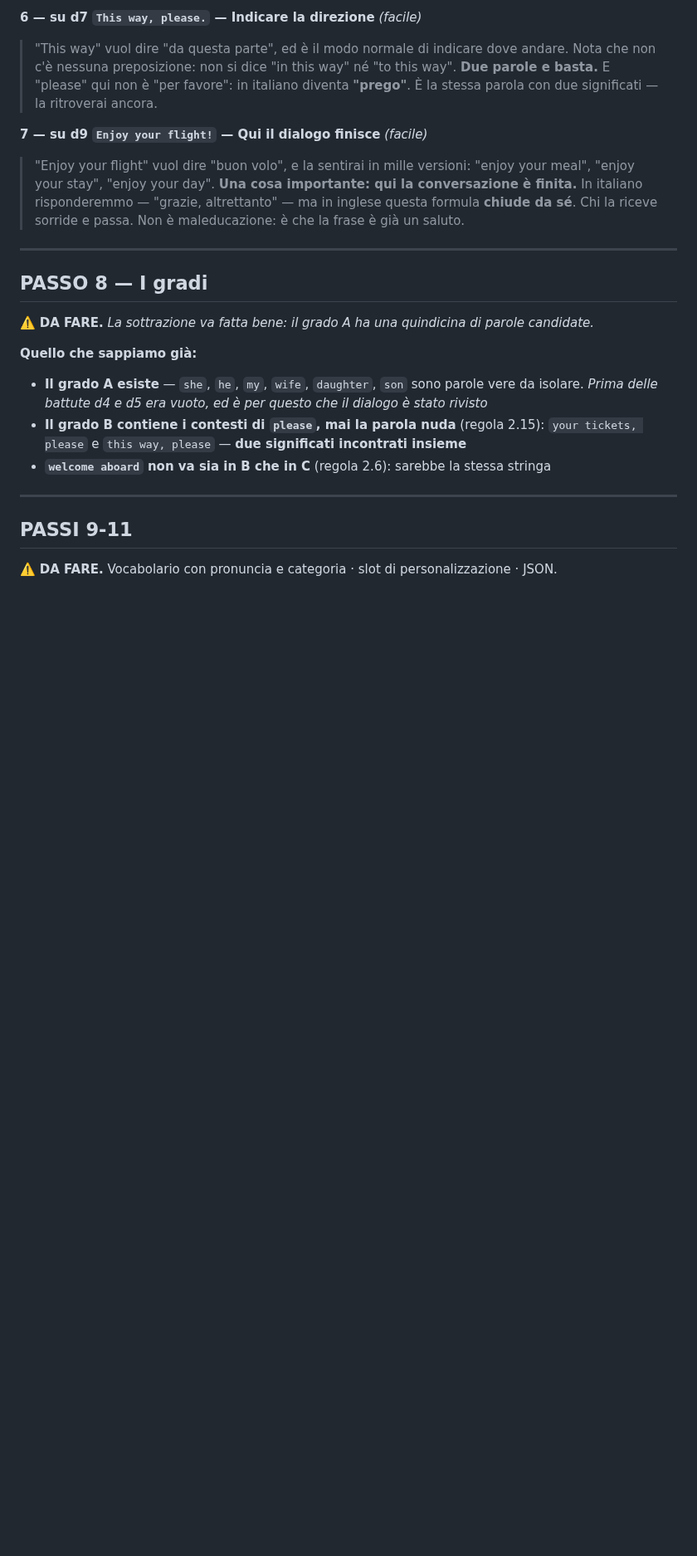
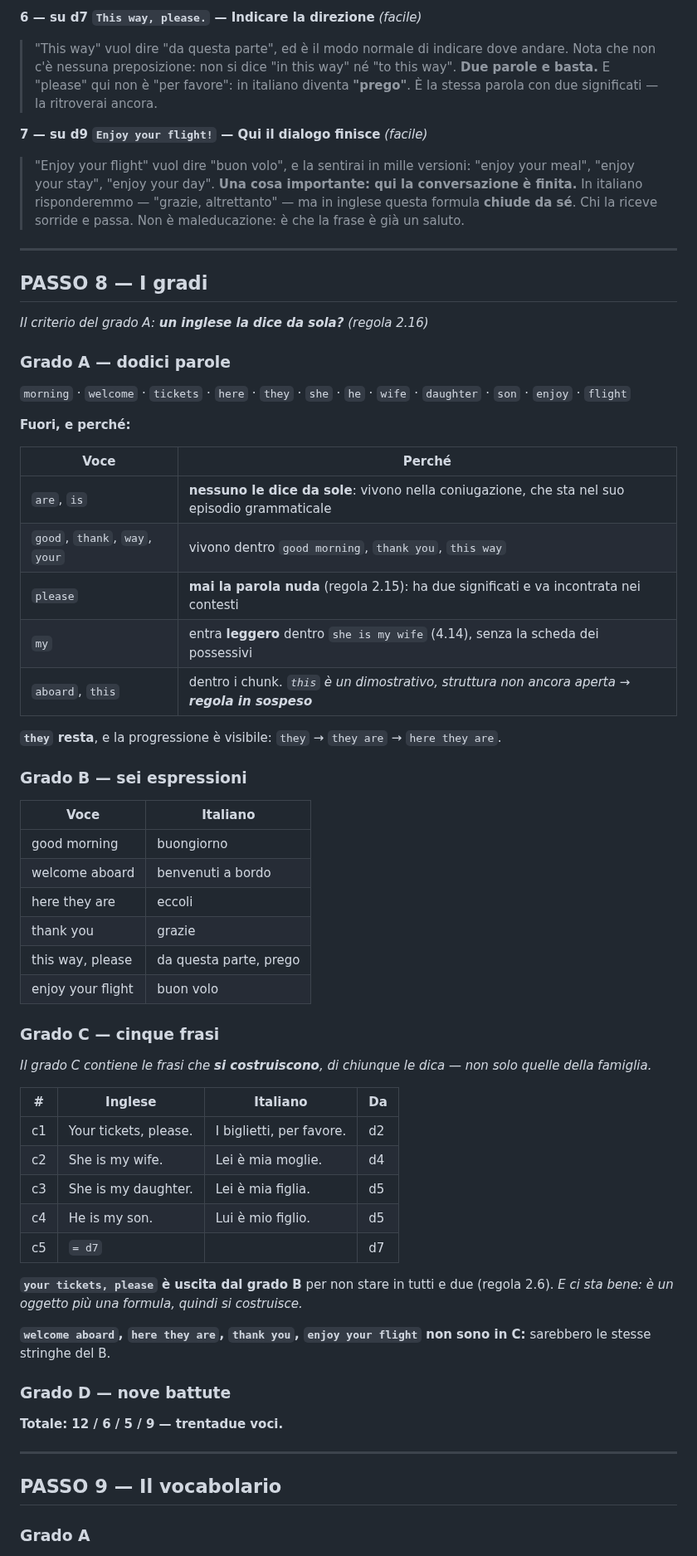
Before and after one commit to dav-te-pd/base-inglese, a Markdown page: docs/it/episodio-2.md, the part around one of its changes. Shown at 83% size. GitHub-like rendering; blank space fills up the shorter version.

```diff
--- a/docs/it/episodio-2.md
+++ b/docs/it/episodio-2.md
@@ -186,21 +186,62 @@ perché non c'è niente da spiegare.*
 
 ## PASSO 8 — I gradi
 
-⚠️ **DA FARE.** *La sottrazione va fatta bene: il grado A ha una quindicina di parole
-candidate.*
+*Il criterio del grado A: **un inglese la dice da sola?** (regola 2.16)*
 
-**Quello che sappiamo già:**
+### Grado A — dodici parole
 
-- **Il grado A esiste** — `she`, `he`, `my`, `wife`, `daughter`, `son` sono parole vere da
-  isolare. *Prima delle battute d4 e d5 era vuoto, ed è per questo che il dialogo è stato
-  rivisto*
-- **Il grado B contiene i contesti di `please`, mai la parola nuda** (regola 2.15): `your
-  tickets, please` e `this way, please` — **due significati incontrati insieme**
-- **`welcome aboard` non va sia in B che in C** (regola 2.6): sarebbe la stessa stringa
+`morning` · `welcome` · `tickets` · `here` · `they` · `she` · `he` · `wife` · `daughter` · `son`
+· `enjoy` · `flight`
+
+**Fuori, e perché:**
+
+| Voce | Perché |
+|---|---|
+| `are`, `is` | **nessuno le dice da sole**: vivono nella coniugazione, che sta nel suo episodio grammaticale |
+| `good`, `thank`, `way`, `your` | vivono dentro `good morning`, `thank you`, `this way` |
+| `please` | **mai la parola nuda** (regola 2.15): ha due significati e va incontrata nei contesti |
+| `my` | entra **leggero** dentro `she is my wife` (4.14), senza la scheda dei possessivi |
+| `aboard`, `this` | dentro i chunk. *`this` è un dimostrativo, struttura non ancora aperta → **regola in sospeso*** |
+
+**`they` resta**, e la progressione è visibile: `they` → `they are` → `here they are`.
+
+### Grado B — sei espressioni
+
+| Voce | Italiano |
+|---|---|
+| good morning | buongiorno |
+| welcome aboard | benvenuti a bordo |
+| here they are | eccoli |
+| thank you | grazie |
+| this way, please | da questa parte, prego |
+| enjoy your flight | buon volo |
+
+### Grado C — cinque frasi
+
+*Il grado C contiene le frasi che **si costruiscono**, di chiunque le dica — non solo quelle
+della famiglia.*
+
+| # | Inglese | Italiano | Da |
+|---|---|---|---|
+| c1 | Your tickets, please. | I biglietti, per favore. | d2 |
+| c2 | She is my wife. | Lei è mia moglie. | d4 |
+| c3 | She is my daughter. | Lei è mia figlia. | d5 |
+| c4 | He is my son. | Lui è mio figlio. | d5 |
+| c5 | `= d7` | | d7 |
+
+**`your tickets, please` è uscita dal grado B** per non stare in tutti e due (regola 2.6). *E ci
+sta bene: è un oggetto più una formula, quindi si costruisce.*
+
+**`welcome aboard`, `here they are`, `thank you`, `enjoy your flight` non sono in C:** sarebbero
+le stesse stringhe del B.
+
+### Grado D — nove battute
+
+**Totale: 12 / 6 / 5 / 9 — trentadue voci.**
 
 ---
 
-## PASSI 9-11
+## PASSO 9 — Il vocabolario
 
-⚠️ **DA FARE.** Vocabolario con pronuncia e categoria · slot di personalizzazione · JSON.
+### Grado A
 
```
Also changed, not shown: other parts of docs/it/episodio-2.md (+79 -14 lines).
